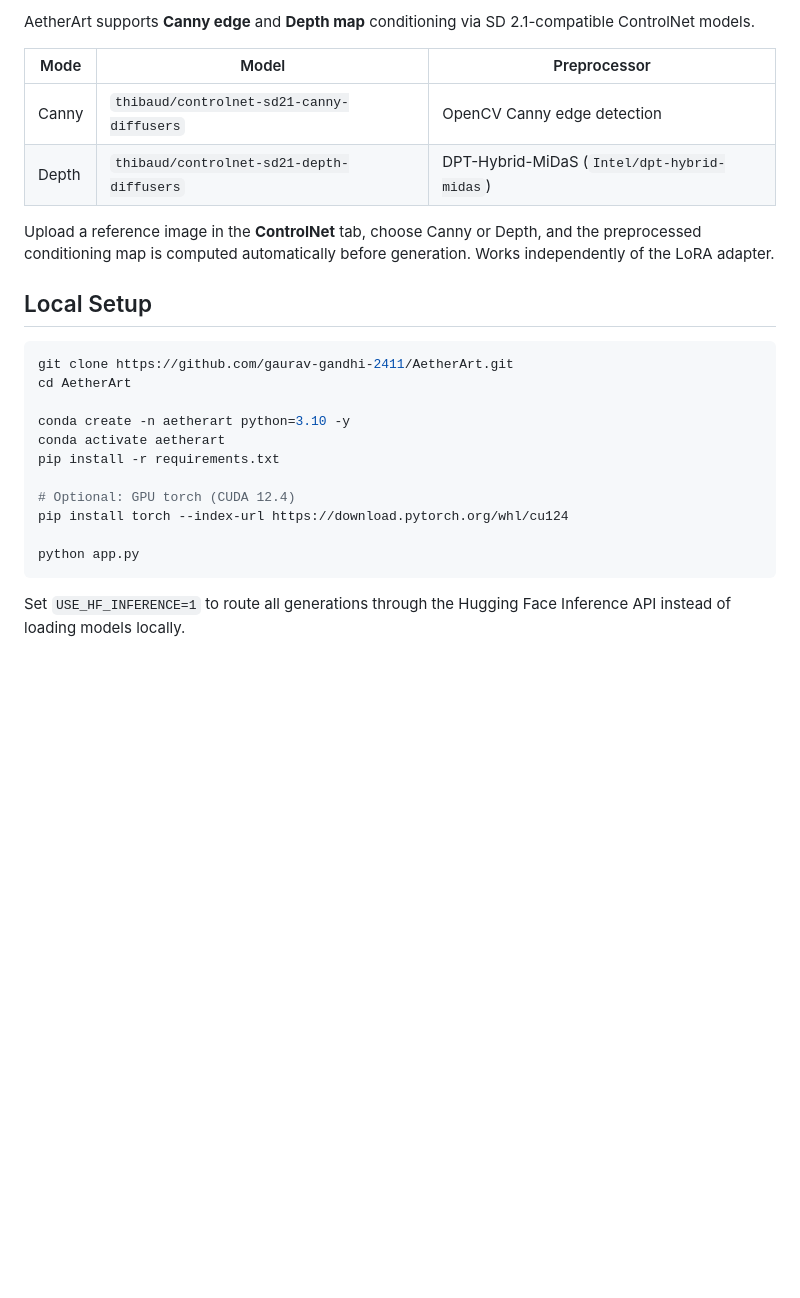
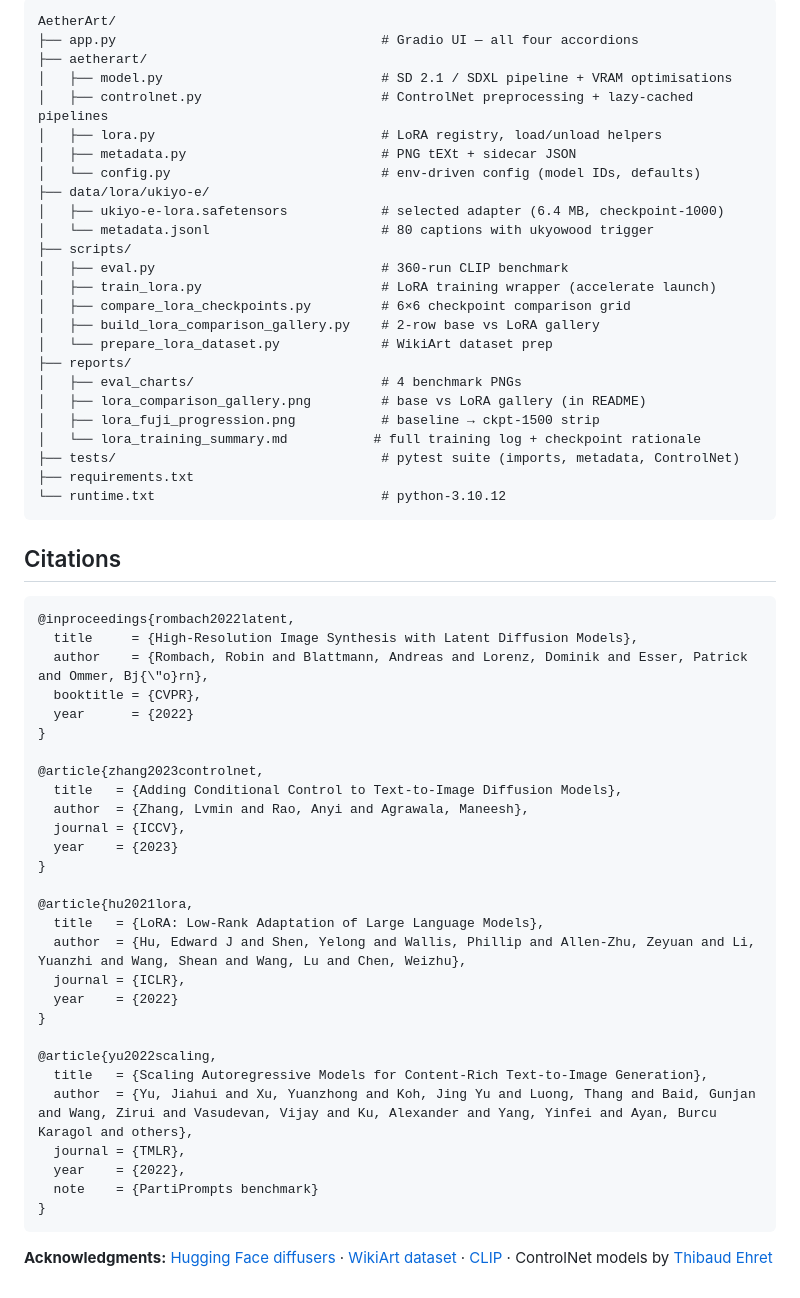
Before and after one commit to gaurav-gandhi-2411/AetherArt, a Markdown page: README.md, the part around one of its changes. Drawn GitHub-style; blank space fills up the shorter version.

````diff
--- a/README.md
+++ b/README.md
@@ -100,27 +154,63 @@ See `reports/lora_training_summary.md` for the full training log, loss curve, an
 
-AetherArt supports **Canny edge** and **Depth map** conditioning via SD 2.1-compatible ControlNet models.
-
-| Mode | Model | Preprocessor |
-|---|---|---|
-| Canny | `thibaud/controlnet-sd21-canny-diffusers` | OpenCV Canny edge detection |
-| Depth | `thibaud/controlnet-sd21-depth-diffusers` | DPT-Hybrid-MiDaS (`Intel/dpt-hybrid-midas`) |
-
-Upload a reference image in the **ControlNet** tab, choose Canny or Depth, and the preprocessed conditioning map is computed automatically before generation. Works independently of the LoRA adapter.
-
-## Local Setup
-
-```bash
-git clone https://github.com/gaurav-gandhi-2411/AetherArt.git
-cd AetherArt
-
-conda create -n aetherart python=3.10 -y
-conda activate aetherart
-pip install -r requirements.txt
-
-# Optional: GPU torch (CUDA 12.4)
-pip install torch --index-url https://download.pytorch.org/whl/cu124
-
-python app.py
+```
+AetherArt/
+├── app.py                                  # Gradio UI — all four accordions
+├── aetherart/
+│   ├── model.py                            # SD 2.1 / SDXL pipeline + VRAM optimisations
+│   ├── controlnet.py                       # ControlNet preprocessing + lazy-cached pipelines
+│   ├── lora.py                             # LoRA registry, load/unload helpers
+│   ├── metadata.py                         # PNG tEXt + sidecar JSON
+│   └── config.py                           # env-driven config (model IDs, defaults)
+├── data/lora/ukiyo-e/
+│   ├── ukiyo-e-lora.safetensors            # selected adapter (6.4 MB, checkpoint-1000)
+│   └── metadata.jsonl                      # 80 captions with ukyowood trigger
+├── scripts/
+│   ├── eval.py                             # 360-run CLIP benchmark
+│   ├── train_lora.py                       # LoRA training wrapper (accelerate launch)
+│   ├── compare_lora_checkpoints.py         # 6×6 checkpoint comparison grid
+│   ├── build_lora_comparison_gallery.py    # 2-row base vs LoRA gallery
+│   └── prepare_lora_dataset.py             # WikiArt dataset prep
+├── reports/
+│   ├── eval_charts/                        # 4 benchmark PNGs
+│   ├── lora_comparison_gallery.png         # base vs LoRA gallery (in README)
+│   ├── lora_fuji_progression.png           # baseline → ckpt-1500 strip
+│   └── lora_training_summary.md           # full training log + checkpoint rationale
+├── tests/                                  # pytest suite (imports, metadata, ControlNet)
+├── requirements.txt
+└── runtime.txt                             # python-3.10.12
 ```
 
-Set `USE_HF_INFERENCE=1` to route all generations through the Hugging Face Inference API instead of loading models locally.
+## Citations
+
+```bibtex
+@inproceedings{rombach2022latent,
+  title     = {High-Resolution Image Synthesis with Latent Diffusion Models},
+  author    = {Rombach, Robin and Blattmann, Andreas and Lorenz, Dominik and Esser, Patrick and Ommer, Bj{\"o}rn},
+  booktitle = {CVPR},
+  year      = {2022}
+}
+
+@article{zhang2023controlnet,
+  title   = {Adding Conditional Control to Text-to-Image Diffusion Models},
+  author  = {Zhang, Lvmin and Rao, Anyi and Agrawala, Maneesh},
+  journal = {ICCV},
+  year    = {2023}
+}
+
+@article{hu2021lora,
+  title   = {LoRA: Low-Rank Adaptation of Large Language Models},
+  author  = {Hu, Edward J and Shen, Yelong and Wallis, Phillip and Allen-Zhu, Zeyuan and Li, Yuanzhi and Wang, Shean and Wang, Lu and Chen, Weizhu},
+  journal = {ICLR},
+  year    = {2022}
+}
+
+@article{yu2022scaling,
+  title   = {Scaling Autoregressive Models for Content-Rich Text-to-Image Generation},
+  author  = {Yu, Jiahui and Xu, Yuanzhong and Koh, Jing Yu and Luong, Thang and Baid, Gunjan and Wang, Zirui and Vasudevan, Vijay and Ku, Alexander and Yang, Yinfei and Ayan, Burcu Karagol and others},
+  journal = {TMLR},
+  year    = {2022},
+  note    = {PartiPrompts benchmark}
+}
+```
+
+**Acknowledgments:** [Hugging Face diffusers](https://github.com/huggingface/diffusers) · [WikiArt dataset](https://www.wikiart.org/) · [CLIP](https://github.com/openai/CLIP) · ControlNet models by [Thibaud Ehret](https://huggingface.co/thibaud)
````
Also changed, not shown: other parts of README.md (+77 -23 lines).
